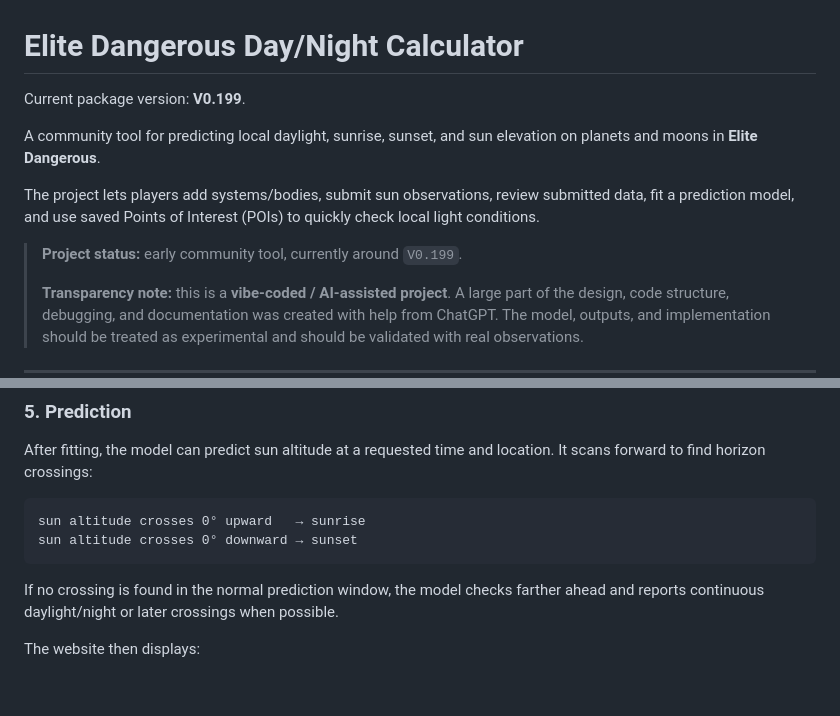
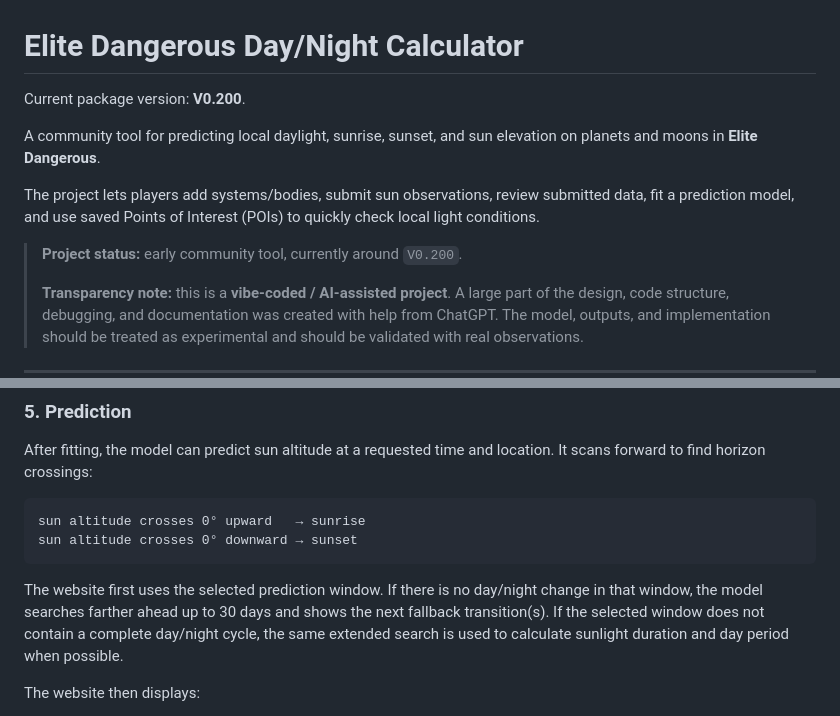
Before and after one commit to LouisH99/Elite-Dangerous-Day-Night-Calculator, a Markdown page: README.md, 2 parts joined by grey strips. Rendered like a GitHub page; blank space fills up the shorter version.

Commit message:
Update README for version 0.200 changes
Updated package version from V0.199 to V0.200 and revised project status to reflect the new version. Enhanced explanation of the prediction model's behavior in the absence of day/night changes.

````diff
--- a/README.md
+++ b/README.md
@@ -1,12 +1,12 @@
 # Elite Dangerous Day/Night Calculator
 
-Current package version: **V0.199**.
+Current package version: **V0.200**.
 
 A community tool for predicting local daylight, sunrise, sunset, and sun elevation on planets and moons in **Elite Dangerous**.
 
 The project lets players add systems/bodies, submit sun observations, review submitted data, fit a prediction model, and use saved Points of Interest (POIs) to quickly check local light conditions.
 
-> **Project status:** early community tool, currently around `V0.199`.
+> **Project status:** early community tool, currently around `V0.200`.
 >
 > **Transparency note:** this is a **vibe-coded / AI-assisted project**. A large part of the design, code structure, debugging, and documentation was created with help from ChatGPT. The model, outputs, and implementation should be treated as experimental and should be validated with real observations.
 
@@ -330,7 +330,7 @@ sun altitude crosses 0° upward   → sunrise
 sun altitude crosses 0° downward → sunset
 ```
 
-If no crossing is found in the normal prediction window, the model checks farther ahead and reports continuous daylight/night or later crossings when possible.
+The website first uses the selected prediction window. If there is no day/night change in that window, the model searches farther ahead up to 30 days and shows the next fallback transition(s). If the selected window does not contain a complete day/night cycle, the same extended search is used to calculate sunlight duration and day period when possible.
 
 The website then displays:
 
````
